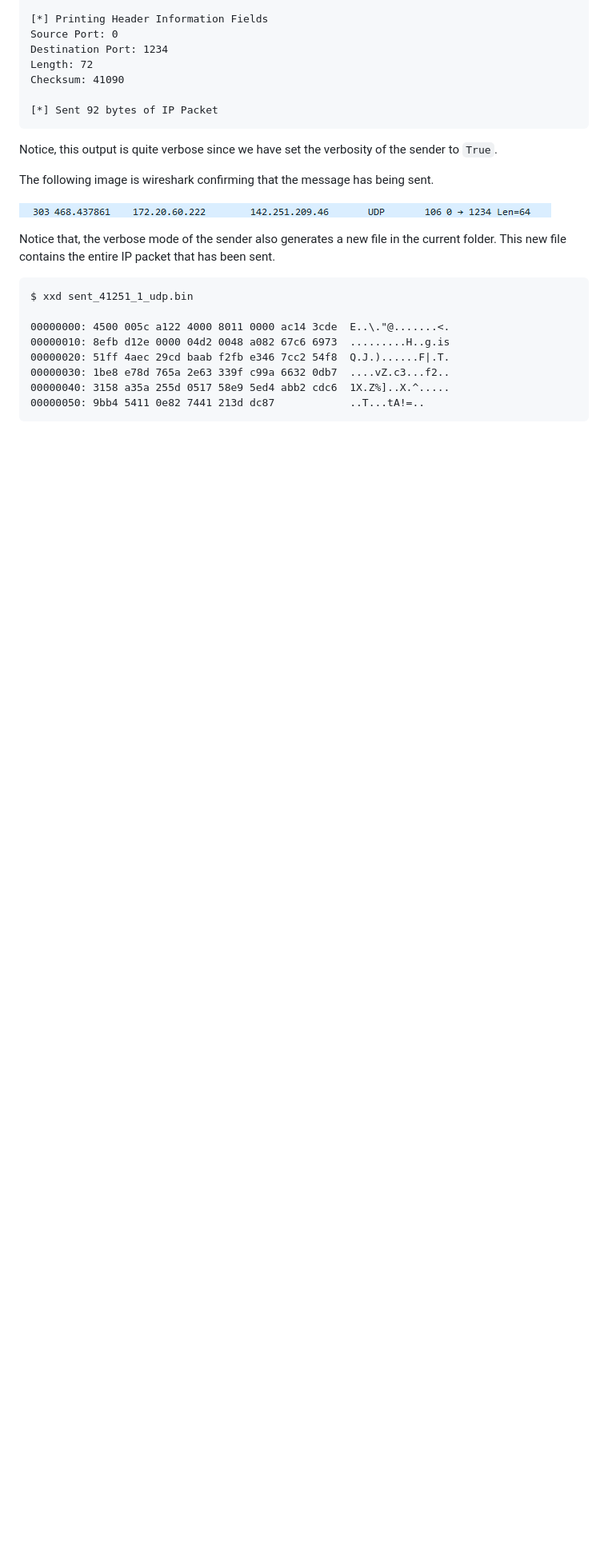
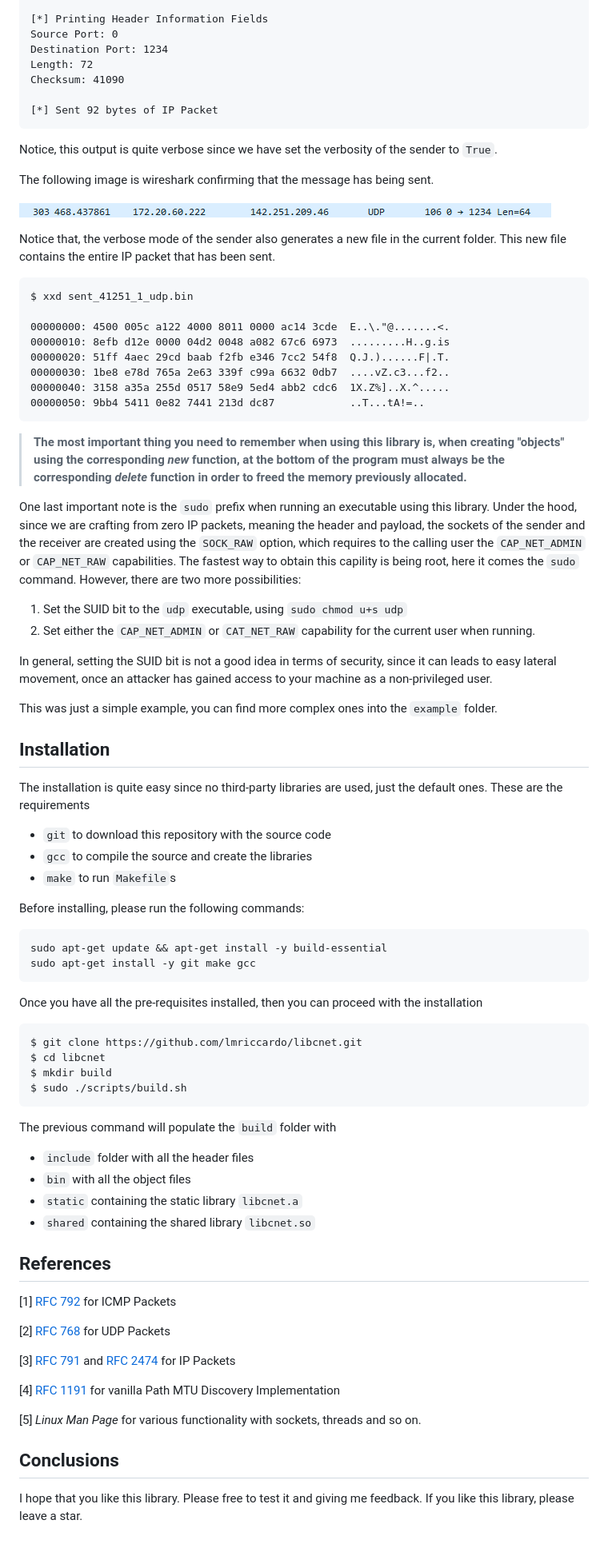
Before and after one commit to lmriccardo/libcnet, a Markdown page: README.md, the part around the change. Shown at 80% size. Drawn GitHub-style; blank space fills up the shorter version.

Commit message:
Finished README

````diff
--- a/README.md
+++ b/README.md
@@ -110,3 +110,68 @@ $ xxd sent_41251_1_udp.bin
 00000040: 3158 a35a 255d 0517 58e9 5ed4 abb2 cdc6  1X.Z%]..X.^.....
 00000050: 9bb4 5411 0e82 7441 213d dc87            ..T...tA!=..
 ```
+
+> **The most important thing you need to remember when using this library is, when creating "objects" using the**
+> **corresponding _new_ function, at the bottom of the program must always be the corresponding _delete_ function**
+> **in order to freed the memory previously allocated.**
+
+One last important note is the `sudo` prefix when running an executable using this library. Under the hood, since
+we are crafting from zero IP packets, meaning the header and payload, the sockets of the sender and the receiver
+are created using the `SOCK_RAW` option, which requires to the calling user the `CAP_NET_ADMIN` or `CAP_NET_RAW`
+capabilities. The fastest way to obtain this capility is being root, here it comes the `sudo` command. However,
+there are two more possibilities:
+
+1. Set the SUID bit to the `udp` executable, using `sudo chmod u+s udp`
+2. Set either the `CAP_NET_ADMIN` or `CAT_NET_RAW` capability for the current user when running.
+
+In general, setting the SUID bit is not a good idea in terms of security, since it can leads to easy lateral
+movement, once an attacker has gained access to your machine as a non-privileged user.
+
+This was just a simple example, you can find more complex ones into the `example` folder.
+
+## Installation
+
+The installation is quite easy since no third-party libraries are used, just the default ones. These are the requirements
+
+- `git` to download this repository with the source code
+- `gcc` to compile the source and create the libraries
+- `make` to run `Makefile`s
+
+Before installing, please run the following commands:
+
+```
+sudo apt-get update && apt-get install -y build-essential
+sudo apt-get install -y git make gcc
+```
+
+Once you have all the pre-requisites installed, then you can proceed with the installation
+
+```
+$ git clone https://github.com/lmriccardo/libcnet.git
+$ cd libcnet
+$ mkdir build
+$ sudo ./scripts/build.sh
+```
+
+The previous command will populate the `build` folder with
+
+- `include` folder with all the header files
+- `bin` with all the object files
+- `static` containing the static library `libcnet.a`
+- `shared` containing the shared library `libcnet.so`
+
+## References
+
+[1] [RFC 792](https://datatracker.ietf.org/doc/html/rfc792) for ICMP Packets
+
+[2] [RFC 768](https://datatracker.ietf.org/doc/html/rfc768) for UDP Packets
+
+[3] [RFC 791](https://datatracker.ietf.org/doc/html/rfc791) and [RFC 2474](https://datatracker.ietf.org/doc/html/rfc2474) for IP Packets
+
+[4] [RFC 1191](https://datatracker.ietf.org/doc/html/rfc1191) for vanilla Path MTU Discovery Implementation
+
+[5] *Linux Man Page* for various functionality with sockets, threads and so on.
+
+## Conclusions
+
+I hope that you like this library. Please free to test it and giving me feedback. If you like this library, please leave a star.
````
